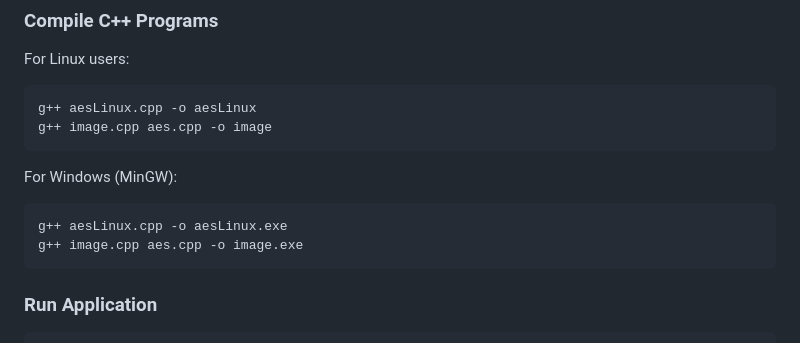
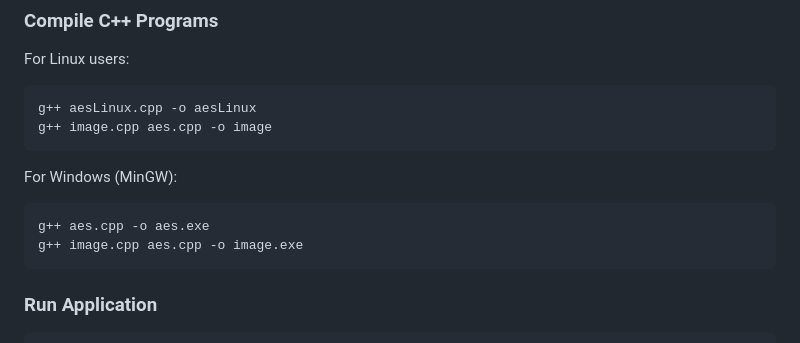
Before and after one commit to PRahul28/aes-256-encryption-web-app, a Markdown page: README.md, the part around the change. GitHub-like rendering.

Commit message:
Fix build command
Update build command for Windows to use aes.cpp.

````diff
--- a/README.md
+++ b/README.md
@@ -196,7 +196,7 @@ g++ image.cpp aes.cpp -o image
 
 For Windows (MinGW):
 ```bash
-g++ aesLinux.cpp -o aesLinux.exe
+g++ aes.cpp -o aes.exe
 g++ image.cpp aes.cpp -o image.exe
 ```
 
````
